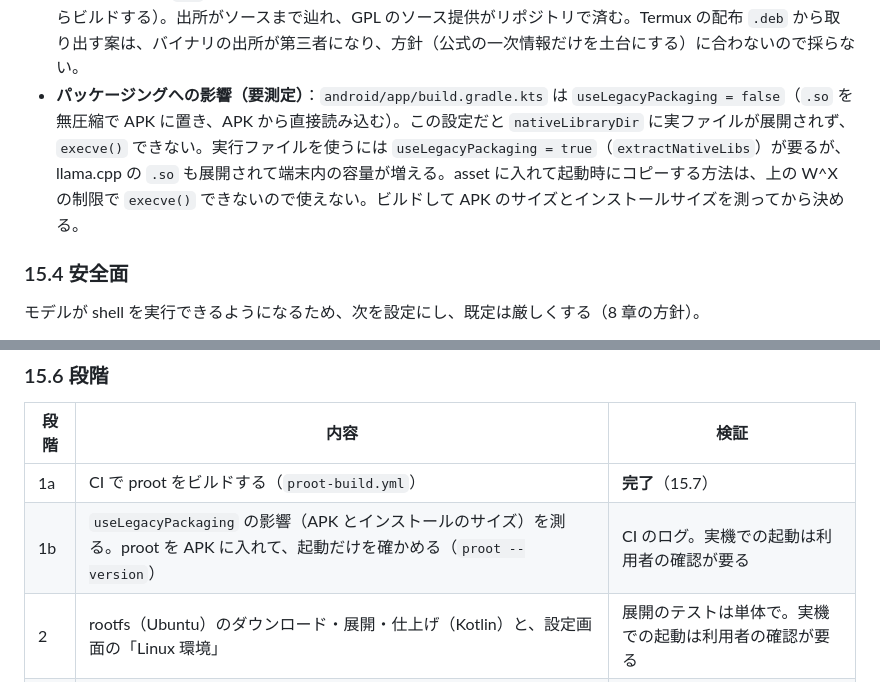
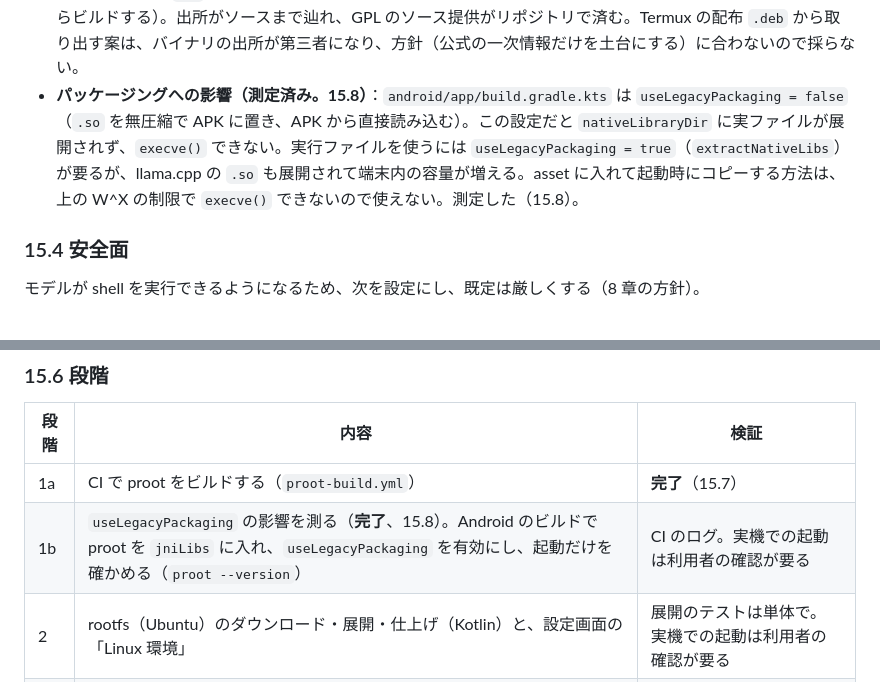
Before and after one commit to keusidan/arce.ai, a Markdown page: docs/ARCE_AI_docs_Claude-10-26-2026_02-16-25.md, 2 parts joined by grey strips. GitHub-like rendering.

```diff
--- a/docs/ARCE_AI_docs_Claude-10-26-2026_02-16-25.md
+++ b/docs/ARCE_AI_docs_Claude-10-26-2026_02-16-25.md
@@ -484,7 +484,7 @@ Android のビルドには `third_party/llama.cpp`（サブモジュール）と
 - **実行**：`proot --kill-on-exit --link2symlink -r <rootfs> -w <cwd> -b <home>:/workspace` の中で、`env -i` で環境を空にしてからシェルを起動する。標準出力・標準エラー・終了コードを別々に返す。127 は「proot または rootfs が使えない」。
 - **互換モード**：端末の seccomp で起動に失敗したとき `PROOT_NO_SECCOMP=1` で再試行する（設定で切り替え可）。
 - **proot の入手**：`termux/proot` の特定の版（タグ）を**サブモジュール `third_party/proot` に固定**し、CI で**ソースからビルド**して `.so` として APK に入れる（libtalloc は、apt が署名を確認する Ubuntu のソースパッケージからビルドする）。出所がソースまで辿れ、GPL のソース提供がリポジトリで済む。Termux の配布 `.deb` から取り出す案は、バイナリの出所が第三者になり、方針（公式の一次情報だけを土台にする）に合わないので採らない。
-- **パッケージングへの影響（要測定）**：`android/app/build.gradle.kts` は `useLegacyPackaging = false`（`.so` を無圧縮で APK に置き、APK から直接読み込む）。この設定だと `nativeLibraryDir` に実ファイルが展開されず、`execve()` できない。実行ファイルを使うには `useLegacyPackaging = true`（`extractNativeLibs`）が要るが、llama.cpp の `.so` も展開されて端末内の容量が増える。asset に入れて起動時にコピーする方法は、上の W^X の制限で `execve()` できないので使えない。ビルドして APK のサイズとインストールサイズを測ってから決める。
+- **パッケージングへの影響（測定済み。15.8）**：`android/app/build.gradle.kts` は `useLegacyPackaging = false`（`.so` を無圧縮で APK に置き、APK から直接読み込む）。この設定だと `nativeLibraryDir` に実ファイルが展開されず、`execve()` できない。実行ファイルを使うには `useLegacyPackaging = true`（`extractNativeLibs`）が要るが、llama.cpp の `.so` も展開されて端末内の容量が増える。asset に入れて起動時にコピーする方法は、上の W^X の制限で `execve()` できないので使えない。測定した（15.8）。
 
 ### 15.4 安全面
 
@@ -510,7 +510,7 @@ Android のビルドには `third_party/llama.cpp`（サブモジュール）と
 | 段階 | 内容 | 検証 |
 |---|---|---|
 | 1a | CI で proot をビルドする（`proot-build.yml`） | **完了**（15.7） |
-| 1b | `useLegacyPackaging` の影響（APK とインストールのサイズ）を測る。proot を APK に入れて、起動だけを確かめる（`proot --version`） | CI のログ。実機での起動は利用者の確認が要る |
+| 1b | `useLegacyPackaging` の影響を測る（**完了**、15.8）。Android のビルドで proot を `jniLibs` に入れ、`useLegacyPackaging` を有効にし、起動だけを確かめる（`proot --version`） | CI のログ。実機での起動は利用者の確認が要る |
 | 2 | rootfs（Ubuntu）のダウンロード・展開・仕上げ（Kotlin）と、設定画面の「Linux 環境」 | 展開のテストは単体で。実機での起動は利用者の確認が要る |
 | 3 | `run_command` ツール（確認カード、時間・出力の上限、設定項目、`AgentSettings` との対応） | Dart の単体テスト |
 | 4 | 対話ターミナル、`kaggle` の導入手順（`pip install kaggle`） | 実機 |
```
Also changed, not shown: other parts of docs/ARCE_AI_docs_Claude-10-26-2026_02-16-25.md (+17 -1 lines).
